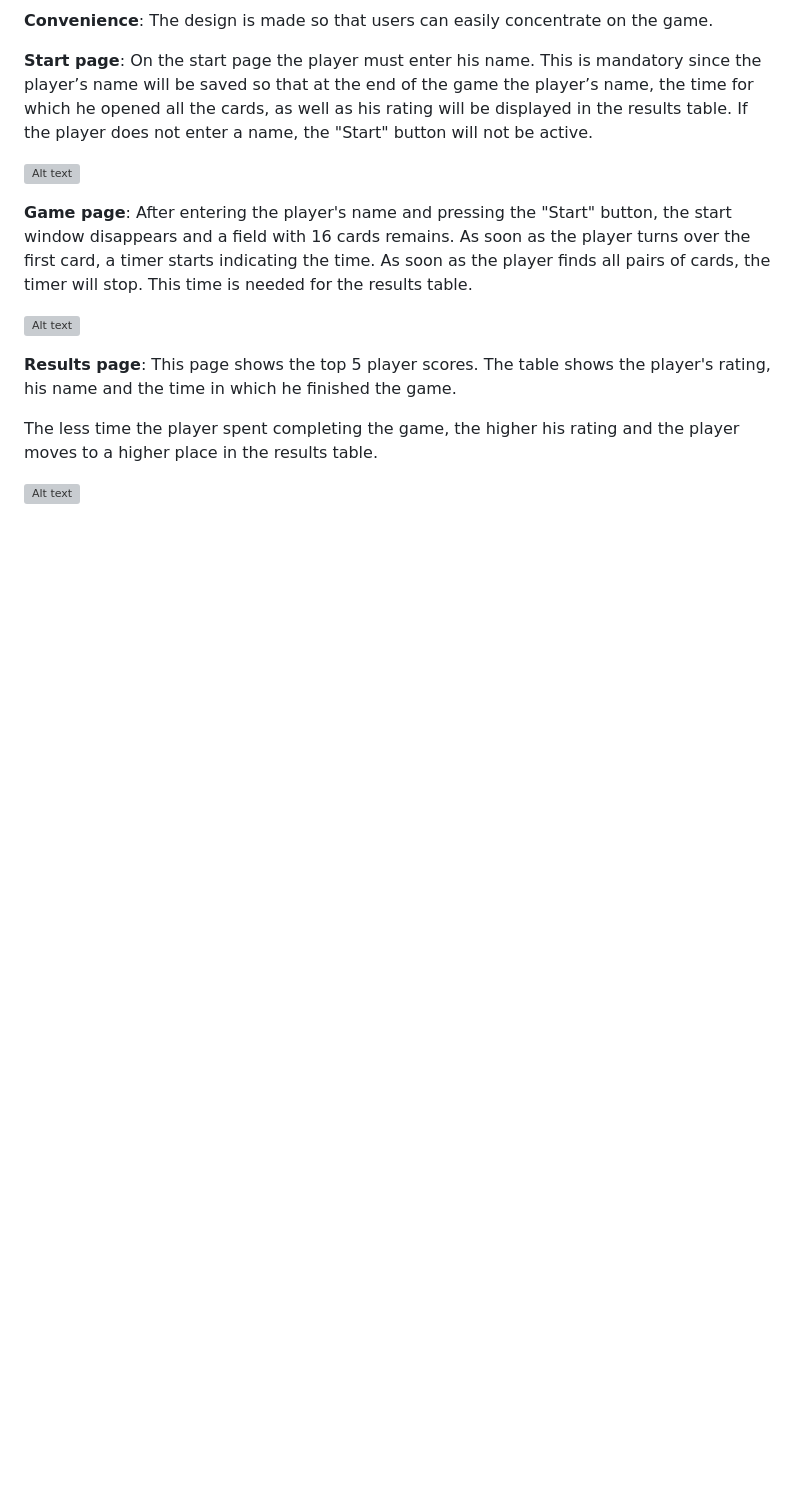
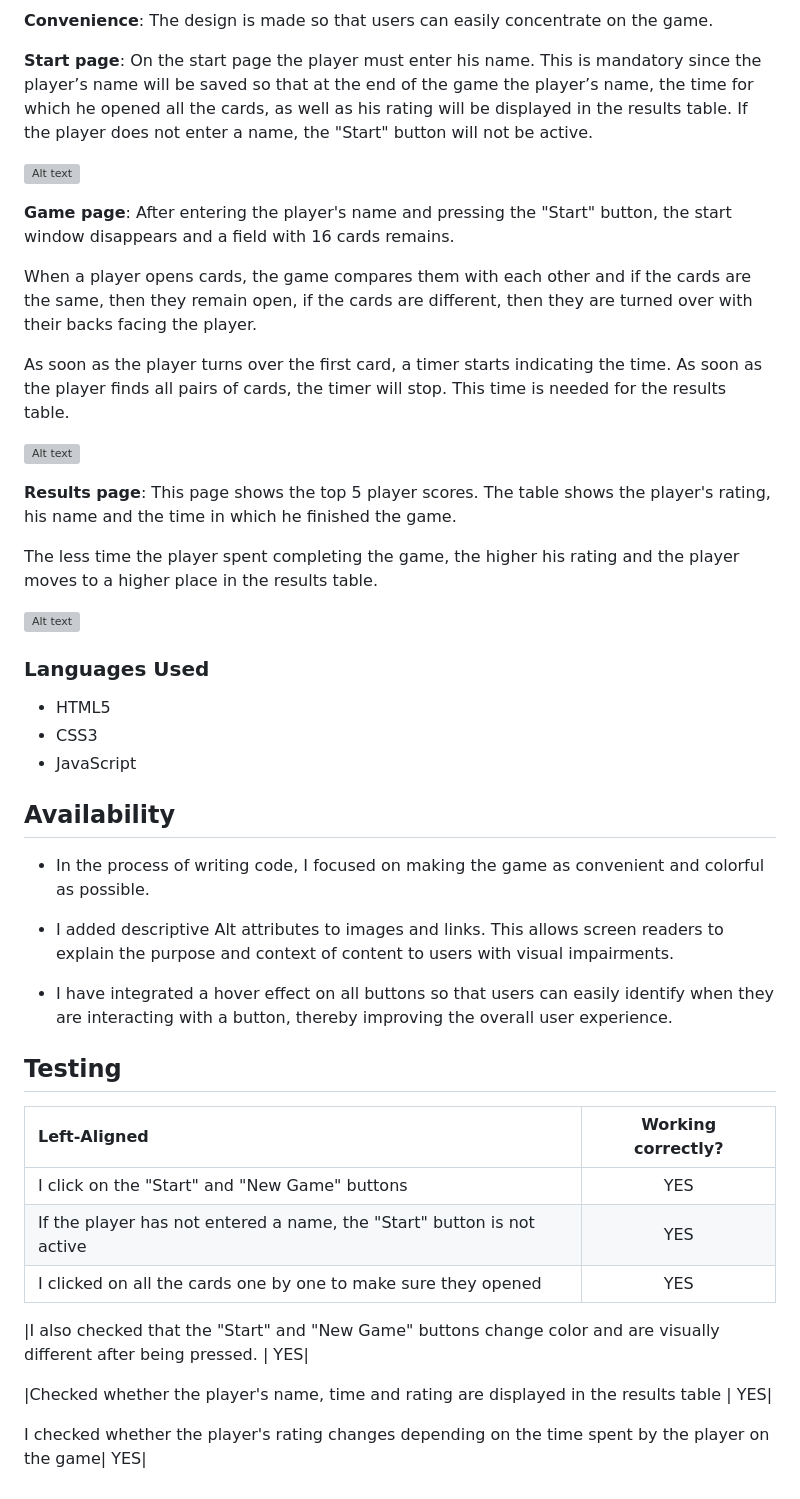
Before and after one commit to CodeWizard-1/memory-game-sea-safari, a Markdown page: README.md, the part around the change. Drawn GitHub-style; blank space fills up the shorter version; grey boxes are pictures that could not be loaded.

Commit message:
Add testing info in readme file

```diff
--- a/README.md
+++ b/README.md
@@ -88,6 +88,9 @@ If the player does not enter a name, the "Start" button will not be active.
 
 **Game page**:
 After entering the player's name and pressing the "Start" button, the start window disappears and a field with 16 cards remains.
+
+When a player opens cards, the game compares them with each other and if the cards are the same, then they remain open, if the cards are different, then they are turned over with their backs facing the player.
+
 As soon as the player turns over the first card, a timer starts indicating the time.
 As soon as the player finds all pairs of cards, the timer will stop. This time is needed for the results table.
 
@@ -100,3 +103,34 @@ This page shows the top 5 player scores. The table shows the player's rating, hi
 The less time the player spent completing the game, the higher his rating and the player moves to a higher place in the results table.
 
 ![Alt text](image-15.png)
+
+
+### Languages Used
+
+- HTML5
+- CSS3
+- JavaScript
+
+## Availability
+
+- In the process of writing code, I focused on making the game as convenient and colorful as possible.
+
+- I added descriptive Alt attributes to images and links. This allows screen readers to explain the purpose and context of content to users with visual impairments.
+
+- I have integrated a hover effect on all buttons so that users can easily identify when they are interacting with a button, thereby improving the overall user experience.
+
+## Testing
+
+
+
+| Left-Aligned                      | Working correctly?|
+|:----------------------------------|:---------------:|
+|I click on the "Start" and "New Game" buttons| YES|
+|If the player has not entered a name, the "Start" button is not active | YES|
+|I clicked on all the cards one by one to make sure they opened | YES|
+
+|I also checked that the "Start" and "New Game" buttons change color and are visually different after being pressed. | YES|
+
+|Checked whether the player's name, time and rating are displayed in the results table | YES|
+
+I checked whether the player's rating changes depending on the time spent by the player on the game| YES|
```
